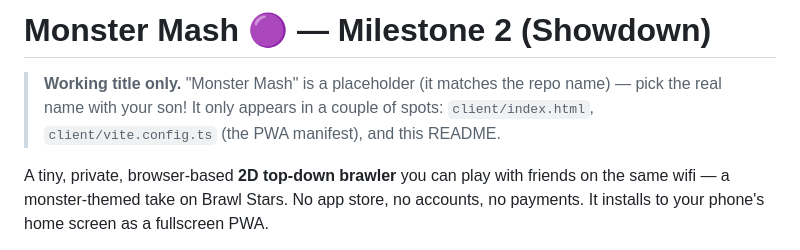
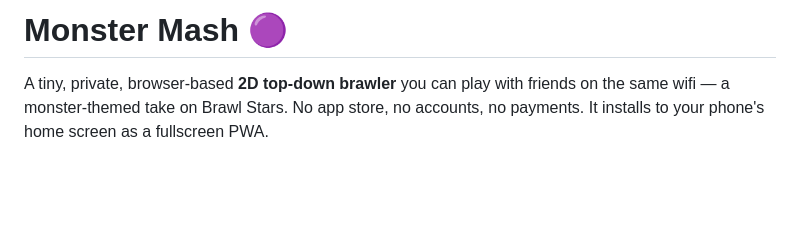
Before and after one commit to mndrake/monster-mash, a Markdown page: README.md, the part around the change. Drawn GitHub-style; blank space fills up the shorter version.

Commit message:
Drop 'placeholder name' disclaimers — Monster Mash is the real name
Removes the 'working title only' blurb in README and the 'is a placeholder name'
note in CLAUDE.md. The name is final.

Co-Authored-By: Claude Opus 4.8 (1M context) <noreply@anthropic.com>

```diff
--- a/README.md
+++ b/README.md
@@ -1,9 +1,4 @@
-# Monster Mash 🟣 — Milestone 2 (Showdown)
-
-> **Working title only.** "Monster Mash" is a placeholder (it matches the repo
-> name) — pick the real name with your son! It only appears in a couple of
-> spots: `client/index.html`, `client/vite.config.ts` (the PWA manifest), and
-> this README.
+# Monster Mash 🟣
 
 A tiny, private, browser-based **2D top-down brawler** you can play with friends
 on the same wifi — a monster-themed take on Brawl Stars. No app store, no
```
Also changed, not shown: CLAUDE.md (+1 -1 lines).
